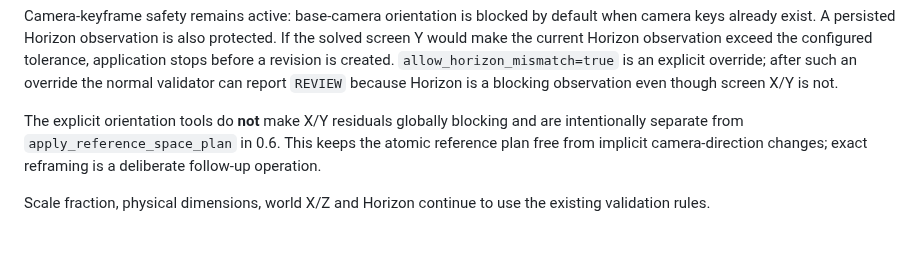
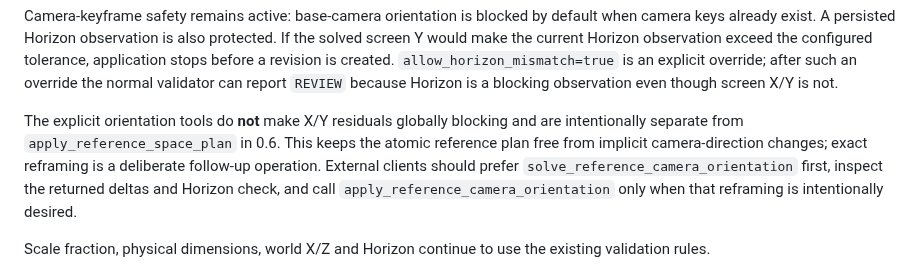
Before and after one commit to lowayss/FrisFrame, a Markdown page: REFERENCE_SPACE_0_6.md, the part around the change. Drawn GitHub-style; blank space fills up the shorter version.

Commit message:
docs: clarify orientation tools are follow-up only

```diff
--- a/REFERENCE_SPACE_0_6.md
+++ b/REFERENCE_SPACE_0_6.md
@@ -170,7 +170,7 @@ The inverse solve keeps the current camera position, focal length, sensor/aspect
 
 Camera-keyframe safety remains active: base-camera orientation is blocked by default when camera keys already exist. A persisted Horizon observation is also protected. If the solved screen Y would make the current Horizon observation exceed the configured tolerance, application stops before a revision is created. `allow_horizon_mismatch=true` is an explicit override; after such an override the normal validator can report `REVIEW` because Horizon is a blocking observation even though screen X/Y is not.
 
-The explicit orientation tools do **not** make X/Y residuals globally blocking and are intentionally separate from `apply_reference_space_plan` in 0.6. This keeps the atomic reference plan free from implicit camera-direction changes; exact reframing is a deliberate follow-up operation.
+The explicit orientation tools do **not** make X/Y residuals globally blocking and are intentionally separate from `apply_reference_space_plan` in 0.6. This keeps the atomic reference plan free from implicit camera-direction changes; exact reframing is a deliberate follow-up operation. External clients should prefer `solve_reference_camera_orientation` first, inspect the returned deltas and Horizon check, and call `apply_reference_camera_orientation` only when that reframing is intentionally desired.
 
 Scale fraction, physical dimensions, world X/Z and Horizon continue to use the existing validation rules.
 
```
